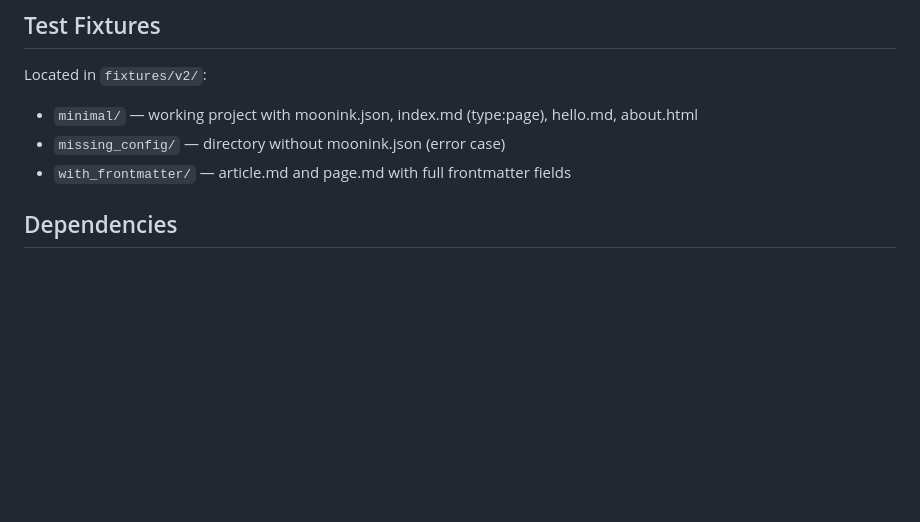
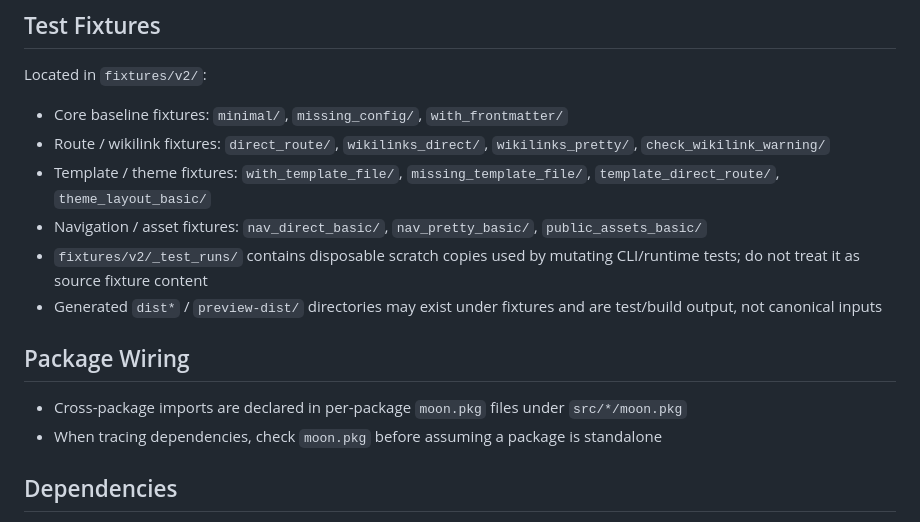
Before and after one commit to Kozmosa/moonink, a Markdown page: CLAUDE.md, the part around the change. Rendered like a GitHub page; blank space fills up the shorter version.

Commit message:
docs: refresh fixture guidance for agents
Clarify the current fixture categories and package wiring notes in CLAUDE.md so future codebase exploration follows the repo's actual layout.

Co-Authored-By: Claude Opus 4.6 <noreply@anthropic.com>

```diff
--- a/CLAUDE.md
+++ b/CLAUDE.md
@@ -75,9 +75,17 @@ CLI (cli/moonink.mbt) → Runtime boundary (runtime/)
 ## Test Fixtures
 
 Located in `fixtures/v2/`:
-- `minimal/` — working project with moonink.json, index.md (type:page), hello.md, about.html
-- `missing_config/` — directory without moonink.json (error case)
-- `with_frontmatter/` — article.md and page.md with full frontmatter fields
+- Core baseline fixtures: `minimal/`, `missing_config/`, `with_frontmatter/`
+- Route / wikilink fixtures: `direct_route/`, `wikilinks_direct/`, `wikilinks_pretty/`, `check_wikilink_warning/`
+- Template / theme fixtures: `with_template_file/`, `missing_template_file/`, `template_direct_route/`, `theme_layout_basic/`
+- Navigation / asset fixtures: `nav_direct_basic/`, `nav_pretty_basic/`, `public_assets_basic/`
+- `fixtures/v2/_test_runs/` contains disposable scratch copies used by mutating CLI/runtime tests; do not treat it as source fixture content
+- Generated `dist*` / `preview-dist/` directories may exist under fixtures and are test/build output, not canonical inputs
+
+## Package Wiring
+
+- Cross-package imports are declared in per-package `moon.pkg` files under `src/*/moon.pkg`
+- When tracing dependencies, check `moon.pkg` before assuming a package is standalone
 
 ## Dependencies
 
```
Also changed, not shown: 1 other file.
